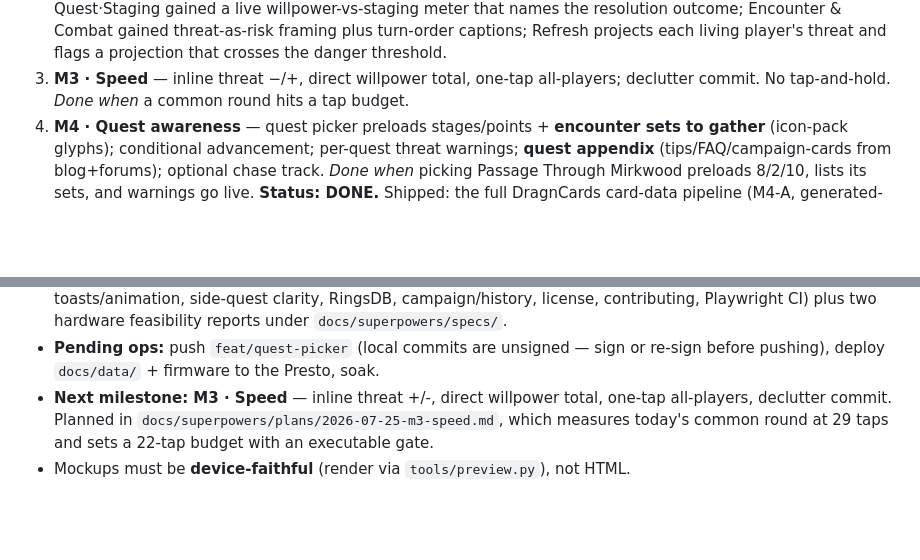
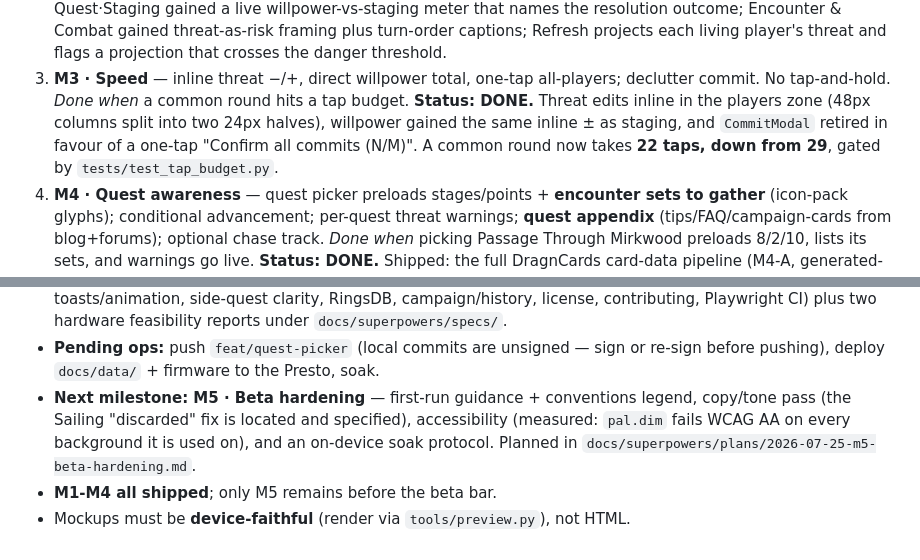
Before and after one commit to andrhamm/lotr-lcg-presto-hud, a Markdown page: design/roadmap.md, 2 parts joined by grey strips. GitHub-like rendering; blank space fills up the shorter version.

Commit message:
docs: mark M3 speed done (22-tap round); M5 is the last milestone
Co-Authored-By: Claude Opus 5 <noreply@anthropic.com>

```diff
--- a/design/roadmap.md
+++ b/design/roadmap.md
@@ -35,6 +35,11 @@ Web and firmware stay in lockstep. See [[design-review]] and [[stat-system]].
    player's threat and flags a projection that crosses the danger threshold.
 3. **M3 · Speed** — inline threat −/+, direct willpower total, one-tap all-players;
    declutter commit. No tap-and-hold. *Done when* a common round hits a tap budget.
+   **Status: DONE.** Threat edits inline in the players zone (48px columns split
+   into two 24px halves), willpower gained the same inline ± as staging, and
+   `CommitModal` retired in favour of a one-tap "Confirm all commits (N/M)".
+   A common round now takes **22 taps, down from 29**, gated by
+   `tests/test_tap_budget.py`.
 4. **M4 · Quest awareness** — quest picker preloads stages/points + **encounter
    sets to gather** (icon-pack glyphs); conditional advancement; per-quest threat
    warnings; **quest appendix** (tips/FAQ/campaign-cards from blog+forums);
@@ -87,8 +92,10 @@ Web and firmware stay in lockstep. See [[design-review]] and [[stat-system]].
   `docs/superpowers/specs/`.
 - **Pending ops:** push `feat/quest-picker` (local commits are unsigned — sign
   or re-sign before pushing), deploy `docs/data/` + firmware to the Presto, soak.
-- **Next milestone: M3 · Speed** — inline threat +/-, direct willpower total,
-  one-tap all-players, declutter commit. Planned in
-  `docs/superpowers/plans/2026-07-25-m3-speed.md`, which measures today's common
-  round at 29 taps and sets a 22-tap budget with an executable gate.
+- **Next milestone: M5 · Beta hardening** — first-run guidance + conventions
+  legend, copy/tone pass (the Sailing "discarded" fix is located and specified),
+  accessibility (measured: `pal.dim` fails WCAG AA on every background it is used
+  on), and an on-device soak protocol. Planned in
+  `docs/superpowers/plans/2026-07-25-m5-beta-hardening.md`.
+- **M1-M4 all shipped**; only M5 remains before the beta bar.
 - Mockups must be **device-faithful** (render via `tools/preview.py`), not HTML.
```
